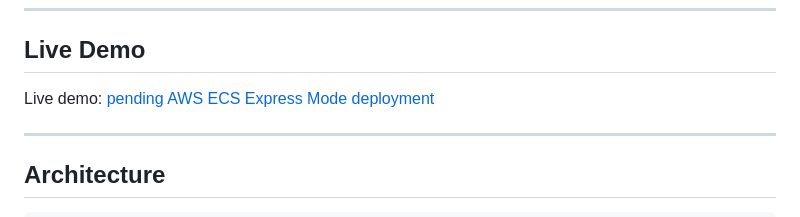
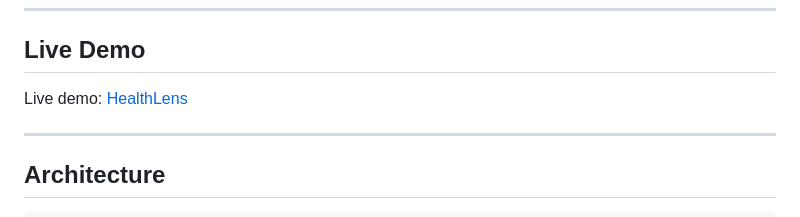
Before and after one commit to Li2043/HealthLens-LLM, a Markdown page: README.md, the part around the change. Drawn GitHub-style.

Commit message:
Update live demo link to HealthLens

```diff
--- a/README.md
+++ b/README.md
@@ -8,7 +8,7 @@
 
 ## Live Demo
 
-Live demo: [pending AWS ECS Express Mode deployment](https://he-bebe657ef60745a09032e339f6e24a38.ecs.eu-west-2.on.aws/)
+Live demo: [HealthLens](https://he-bebe657ef60745a09032e339f6e24a38.ecs.eu-west-2.on.aws/)
 
 ---
 
```
